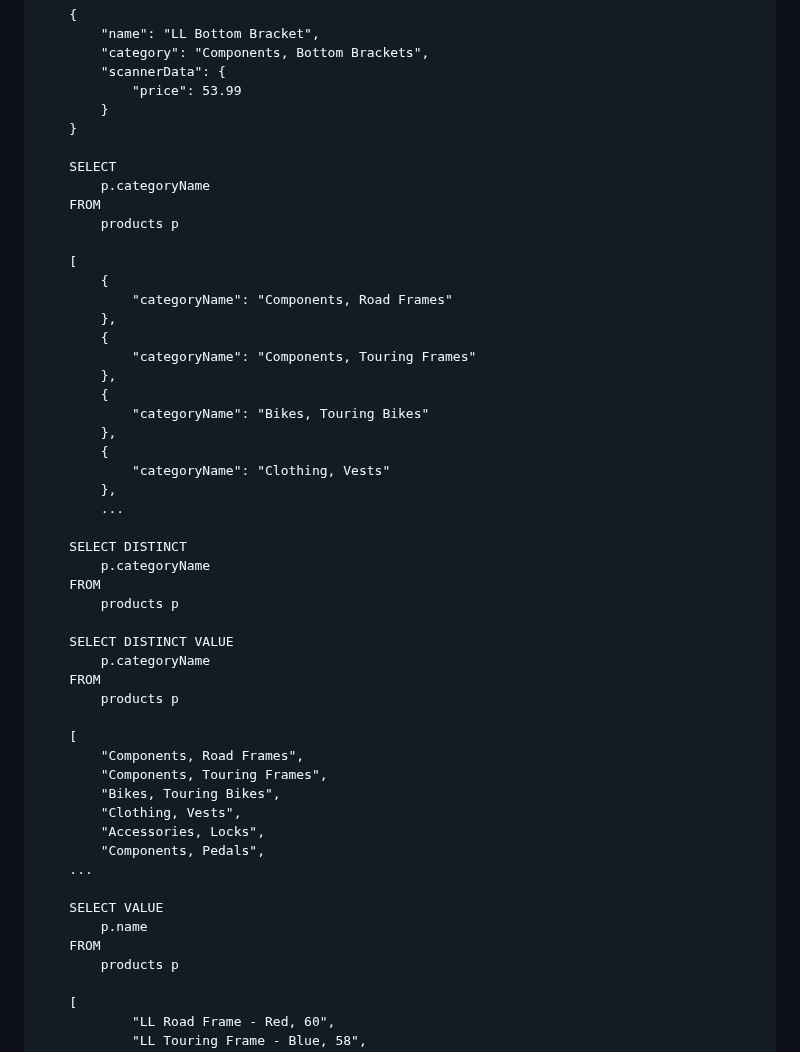
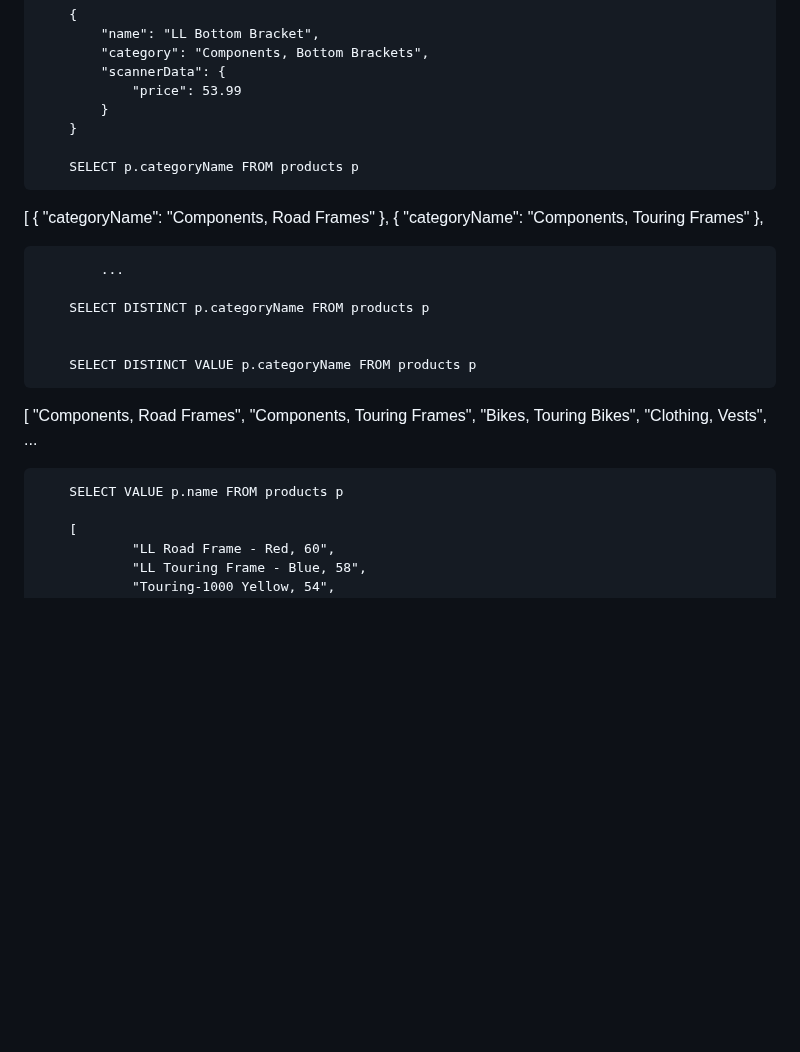
Before and after one commit to mkader/Developer-Tools, a Markdown page: 2.Azure Cosmos DB.MD, the part around one of its changes. GitHub-like rendering; blank space fills up the shorter version.

```diff
--- a/2.Azure Cosmos DB.MD
+++ b/2.Azure Cosmos DB.MD
@@ -930,49 +930,31 @@ Operation type|Number of requests per second|Number of RU per request|RU/s neede
             }
         }
 
-        SELECT
-            p.categoryName
-        FROM
-            products p
+        SELECT p.categoryName FROM products p
 
-        [
+[
             {
                 "categoryName": "Components, Road Frames"
             },
             {
                 "categoryName": "Components, Touring Frames"
             },
-            {
-                "categoryName": "Bikes, Touring Bikes"
-            },
-            {
-                "categoryName": "Clothing, Vests"
-            },
+
             ...
 
-        SELECT DISTINCT
-            p.categoryName
-        FROM
-            products p
+        SELECT DISTINCT p.categoryName FROM products p
 
-        SELECT DISTINCT VALUE
-            p.categoryName
-        FROM
-            products p
 
-        [
+        SELECT DISTINCT VALUE p.categoryName FROM products p
+
+[
             "Components, Road Frames",
             "Components, Touring Frames",
             "Bikes, Touring Bikes",
             "Clothing, Vests",
-            "Accessories, Locks",
-            "Components, Pedals",
         ...
 
-        SELECT VALUE
-            p.name
-        FROM
-            products p
+        SELECT VALUE p.name FROM products p
 
         [
                 "LL Road Frame - Red, 60",
```
Also changed, not shown: other parts of 2.Azure Cosmos DB.MD (+10 -41 lines).
